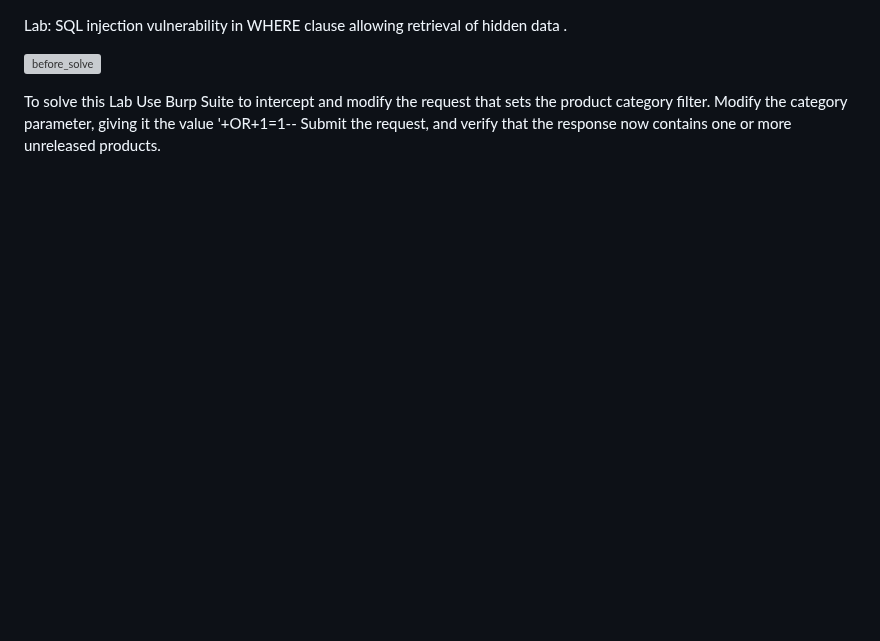
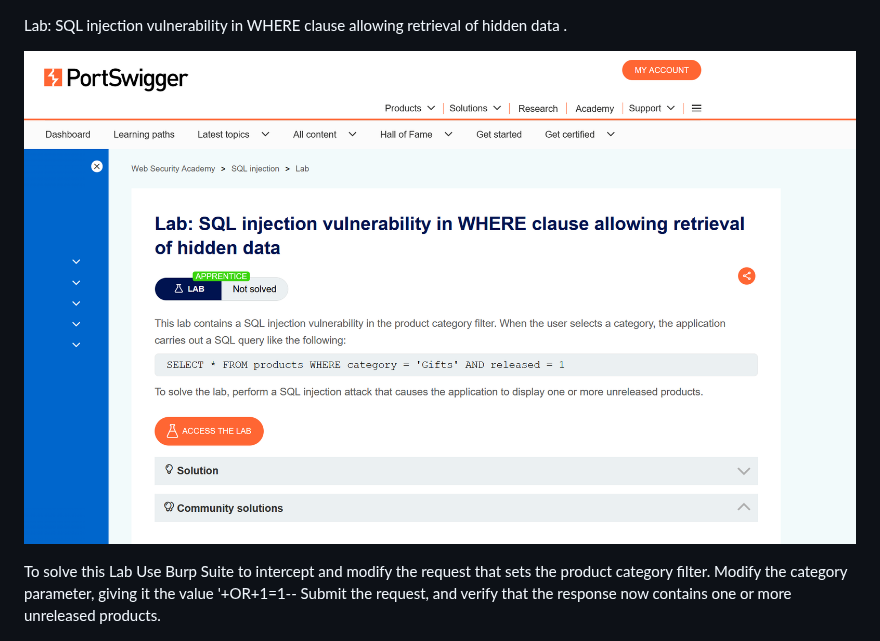
Before and after one commit to codeferrel/portswigger-labs, a Markdown page: 01-SQL-Injection/lab-01-retrieving-hidden-data.md, the part around the change. GitHub-like rendering; pictures changed too: 01-SQL-Injection/image/image.png (added); blank space fills up the shorter version; grey boxes are pictures that could not be loaded.

Commit message:
fix picture

```diff
--- a/01-SQL-Injection/lab-01-retrieving-hidden-data.md
+++ b/01-SQL-Injection/lab-01-retrieving-hidden-data.md
@@ -1,6 +1,6 @@
 Lab: SQL injection vulnerability in WHERE clause allowing retrieval of hidden data .
 
-![before_solve](image/image1.png)
+![before_solve](image/image.png)
 
 To solve this Lab
 Use Burp Suite to intercept and modify the request that sets the product category filter.
```
Also changed, not shown: 01-SQL-Injection/image1.png (deleted).
